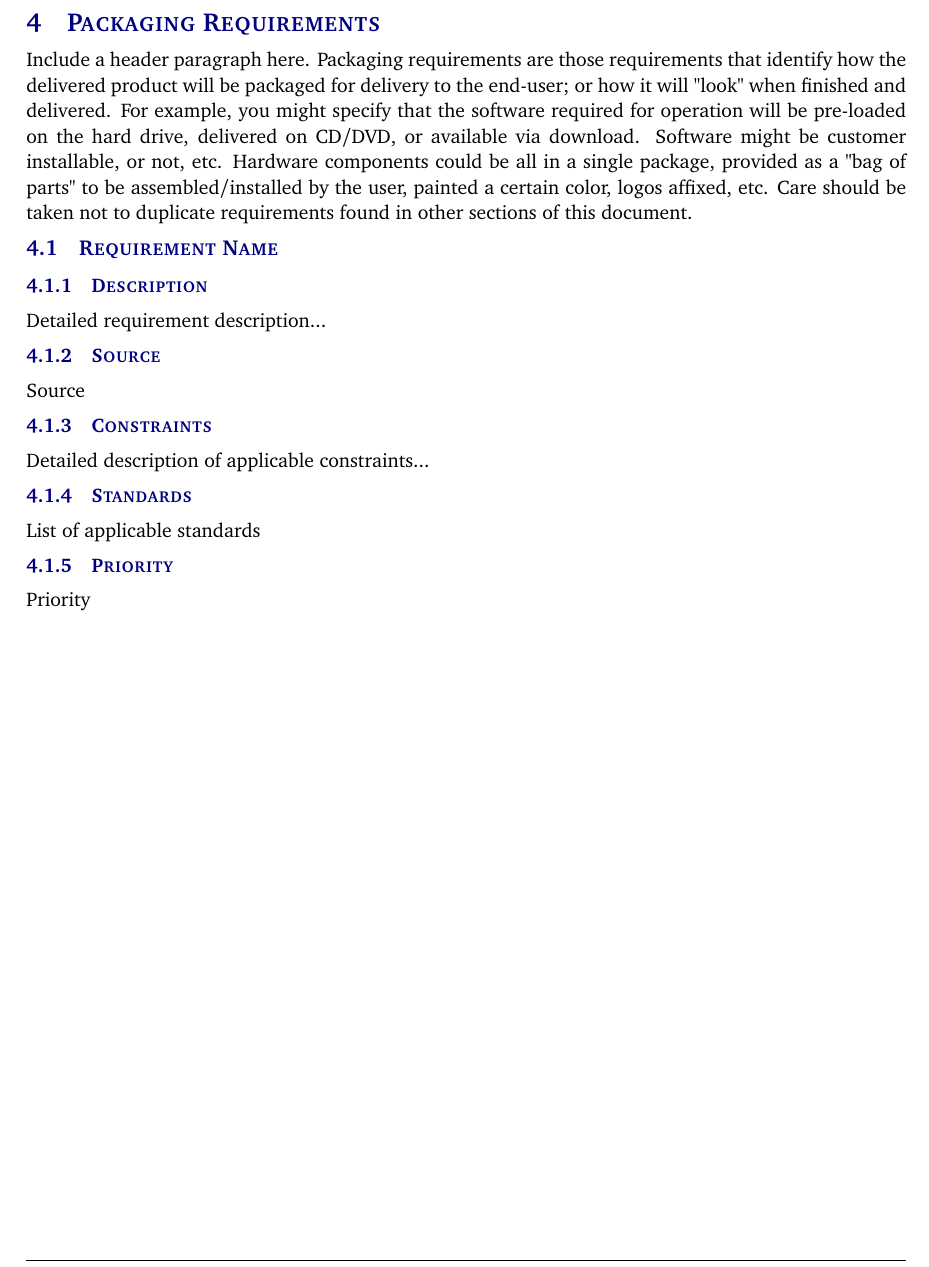
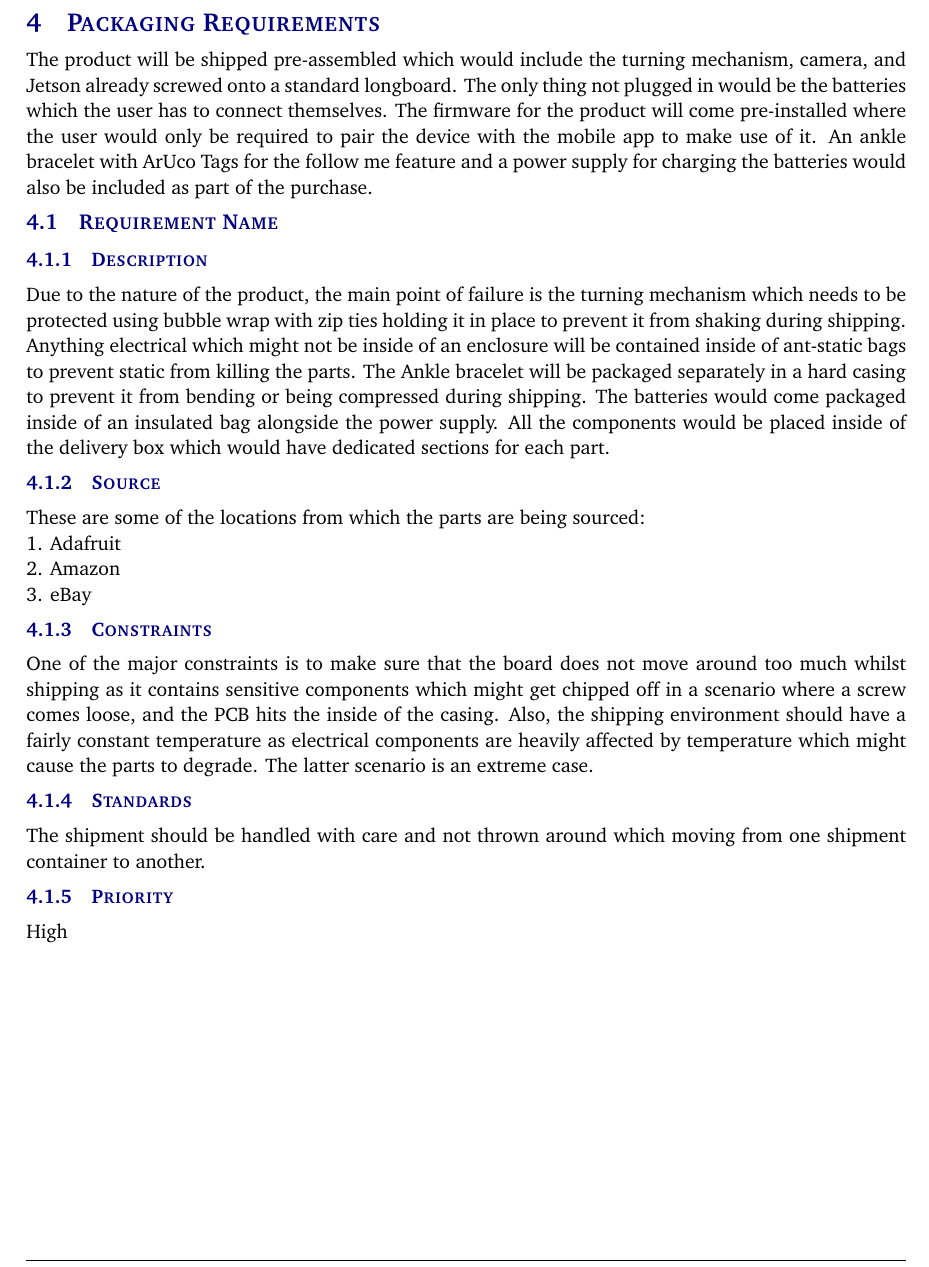
Before and after one commit to TuringBoard/SRS, a LaTeX document (SRS Latex/system_requirements_specification.tex, which reads SRS Latex/tex/packaging_requirements.tex): part of page 10 of 17, cut so that both start at the same text. Compiled offline with pdfLaTeX.

Commit message:
Initial commit

```diff
--- a/SRS Latex/tex/packaging_requirements.tex
+++ b/SRS Latex/tex/packaging_requirements.tex
@@ -1,13 +1,16 @@
-Include a header paragraph here. Packaging requirements are those requirements that identify how the delivered product will be packaged for delivery to the end-user; or how it will "look" when finished and delivered. For example, you might specify that the software required for operation will be pre-loaded on the hard drive, delivered on CD/DVD, or available via download. Software might be customer installable, or not, etc. Hardware components could be all in a single package, provided as a "bag of parts" to be assembled/installed by the user, painted a certain color, logos affixed, etc. Care should be taken not to duplicate requirements found in other sections of this document.
+The product will be shipped pre-assembled which would include the turning mechanism, camera, and Jetson already screwed onto a standard longboard. The only thing not plugged in would be the batteries which the user has to connect themselves. The firmware for the product will come pre-installed where the user would only be required to pair the device with the mobile app to make use of it. An ankle bracelet with ArUco Tags for the follow me feature and a power supply for charging the batteries would also be included as part of the purchase.
 
 \subsection{Requirement Name}
 \subsubsection{Description}
-Detailed requirement description...
+Due to the nature of the product, the main point of failure is the turning mechanism which needs to be protected using bubble wrap with zip ties holding it in place to prevent it from shaking during shipping. Anything electrical which might not be inside of an enclosure will be contained inside of ant-static bags to prevent static from killing the parts. The Ankle bracelet will be packaged separately in a hard casing to prevent it from bending or being compressed during shipping. The batteries would come packaged inside of an insulated bag alongside the power supply. All the components would be placed inside of the delivery box which would have dedicated sections for each part.
 \subsubsection{Source}
-Source
+These are some of the locations from which the parts are being sourced:\\
+1. Adafruit\\
+2. Amazon\\
+3. eBay
 \subsubsection{Constraints}
-Detailed description of applicable constraints...
+One of the major constraints is to make sure that the board does not move around too much whilst shipping as it contains sensitive components which might get chipped off in a scenario where a screw comes loose, and the PCB hits the inside of the casing. Also, the shipping environment should have a fairly constant temperature as electrical components are heavily affected by temperature which might cause the parts to degrade. The latter scenario is an extreme case.
 \subsubsection{Standards}
-List of applicable standards
+The shipment should be handled with care and not thrown around which moving from one shipment container to another.
 \subsubsection{Priority}
-Priority
+High
```
